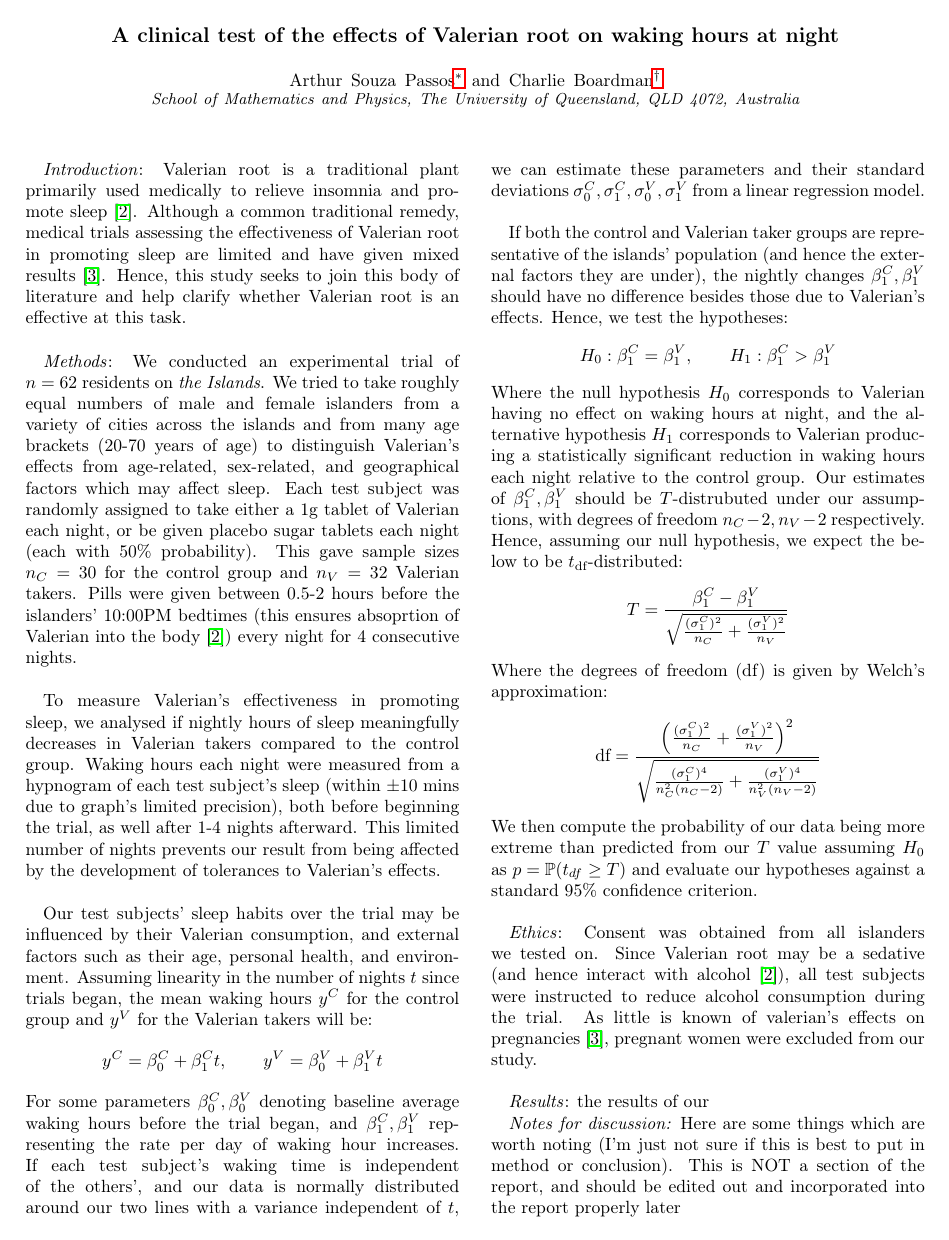
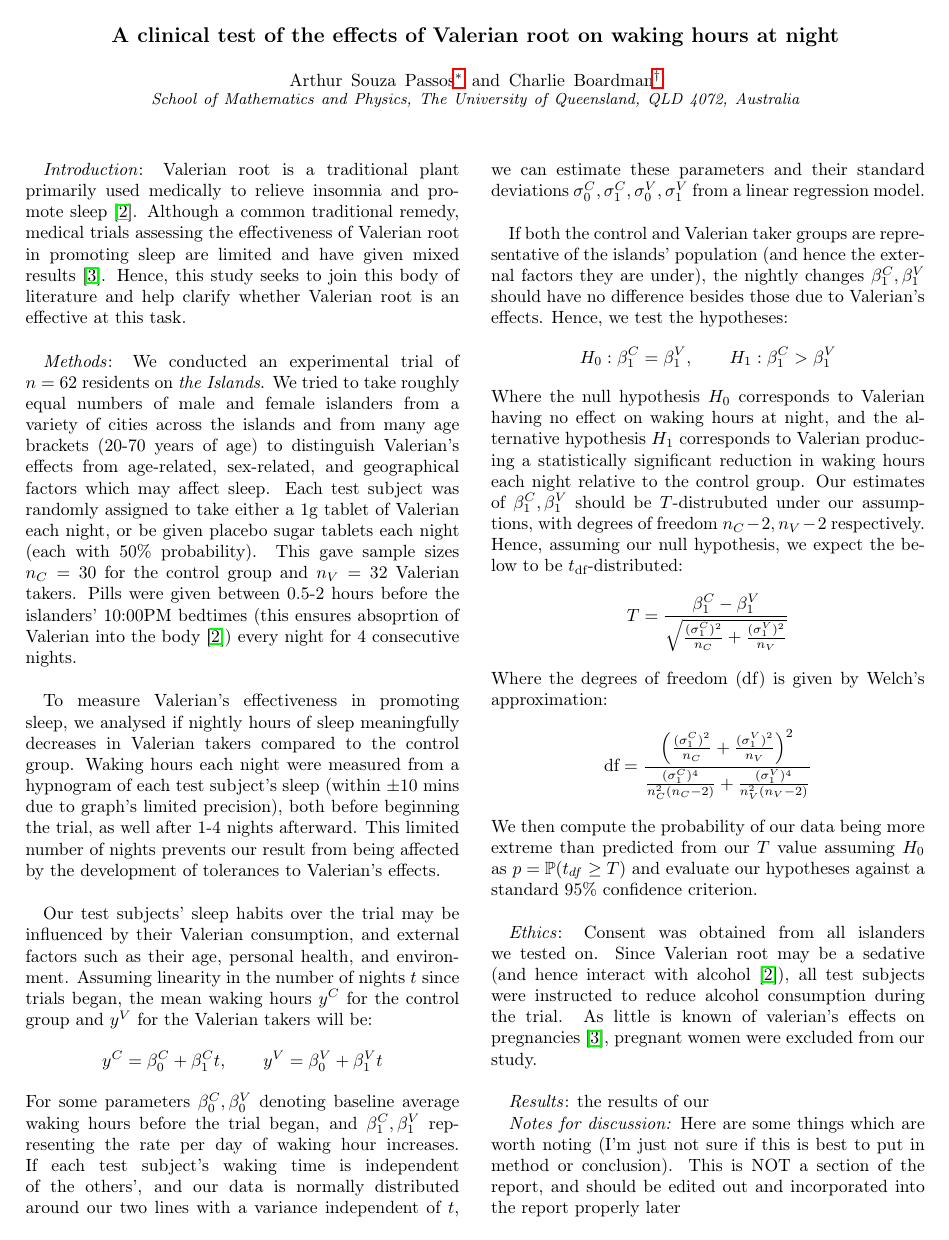
Before and after one commit to AnUnoriginalOshawott/Arthur-s-STAT1301-Project-on-Valerian-Root, a LaTeX paper (ResearchProjectReport.tex): page 1 of 2. Compiled offline with pdfLaTeX; a missing bibliography style is replaced by a similar one.

Commit message:
Update ResearchProjectReport.tex
Minor fix to Welch's approximation eqn (again) -- I put a square root where there shouldn't have been one.

```diff
--- a/ResearchProjectReport.tex
+++ b/ResearchProjectReport.tex
@@ -63,7 +63,7 @@ $$H_0: \beta_1^C = \beta_1^V, \qquad H_1: \beta_1^C > \beta_1^V$$
 Where the null hypothesis $H_0$ corresponds to Valerian having no effect on waking hours at night, and the alternative hypothesis $H_1$ corresponds to Valerian producing a statistically significant reduction in waking hours each night relative to the control group. Our estimates of $\beta_1^C, \beta_1^V$ should be $T$-distrubuted under our assumptions, with degrees of freedom $n_C - 2, n_V - 2$ respectively. Hence, assuming our null hypothesis, we expect the below to be $t_\text{df}$-distributed:
 $$T = \frac{\beta_1^C - \beta_1^V}{\sqrt{\frac{(\sigma_1^C)^2}{n_C} + \frac{(\sigma_1^V)^2}{n_V}}}$$
 Where the degrees of freedom (df) is given by Welch's approximation:
-$$\text{df} = \frac{\left(\frac{(\sigma_1^C)^2}{n_C} + \frac{(\sigma_1^V)^2}{n_V}\right)^2}{\sqrt{\frac{(\sigma_1^C)^4}{n_C^2 (n_C - 2)} + \frac{(\sigma_1^V)^4}{n_V^2 (n_V - 2)}}}$$
+$$\text{df} = \frac{\left(\frac{(\sigma_1^C)^2}{n_C} + \frac{(\sigma_1^V)^2}{n_V}\right)^2}{\frac{(\sigma_1^C)^4}{n_C^2 (n_C - 2)} + \frac{(\sigma_1^V)^4}{n_V^2 (n_V - 2)}}$$
 We then compute the probability of our data being more extreme than predicted from our $T$ value assuming $H_0$ as $p = \mathbb{P}(t_{df} \geq T)$ and evaluate our hypotheses against a standard 95\% confidence criterion. \\
 
 \textit{Ethics}: Consent was obtained from all islanders we tested on. Since Valerian root may be a sedative (and hence interact with alcohol \cite{ValerianSource1}), all test subjects were instructed to reduce alcohol consumption during the trial. As little is known of valerian's effects on pregnancies \cite{ValerianSource2}, pregnant women were excluded from our study. \\
```
